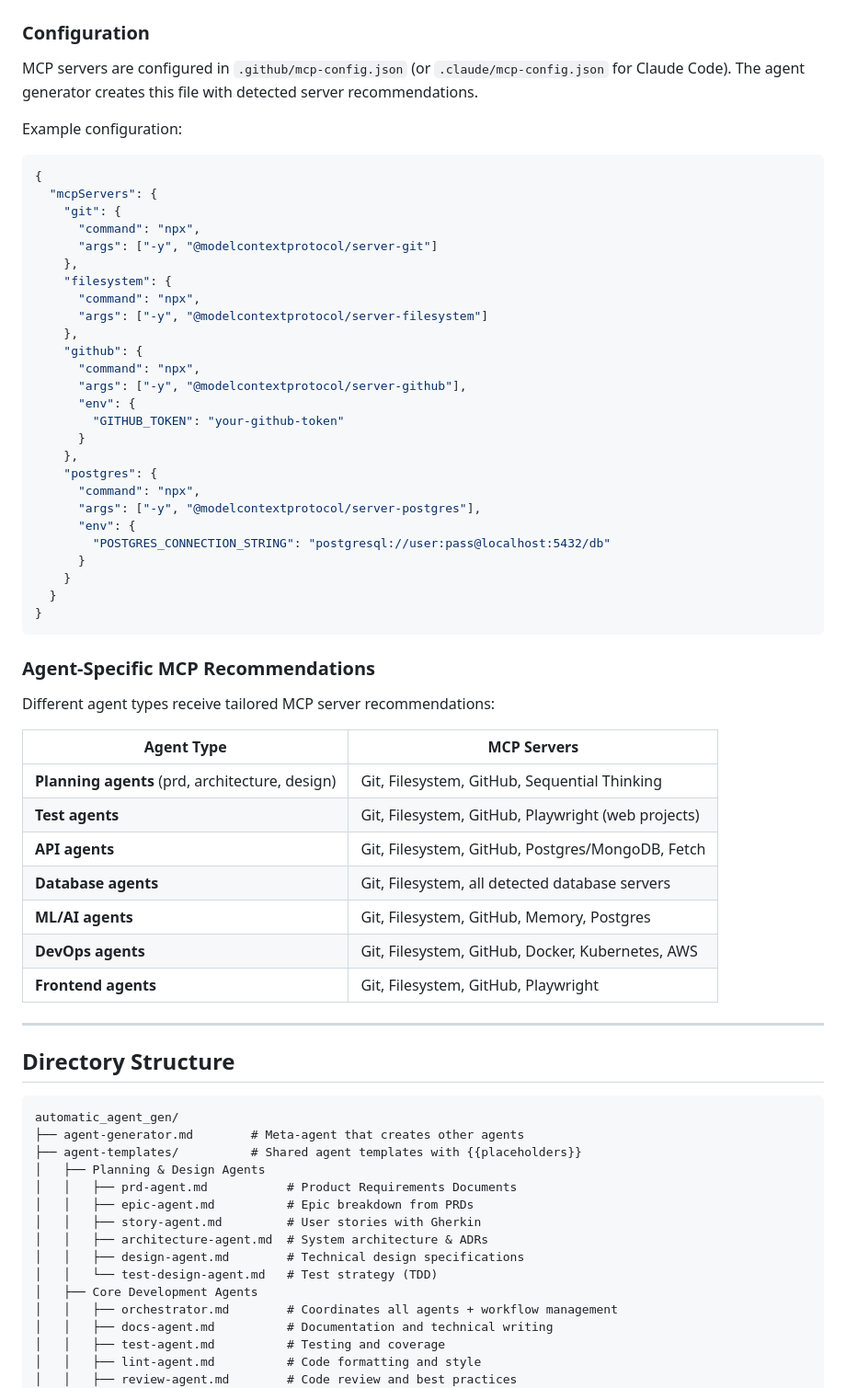
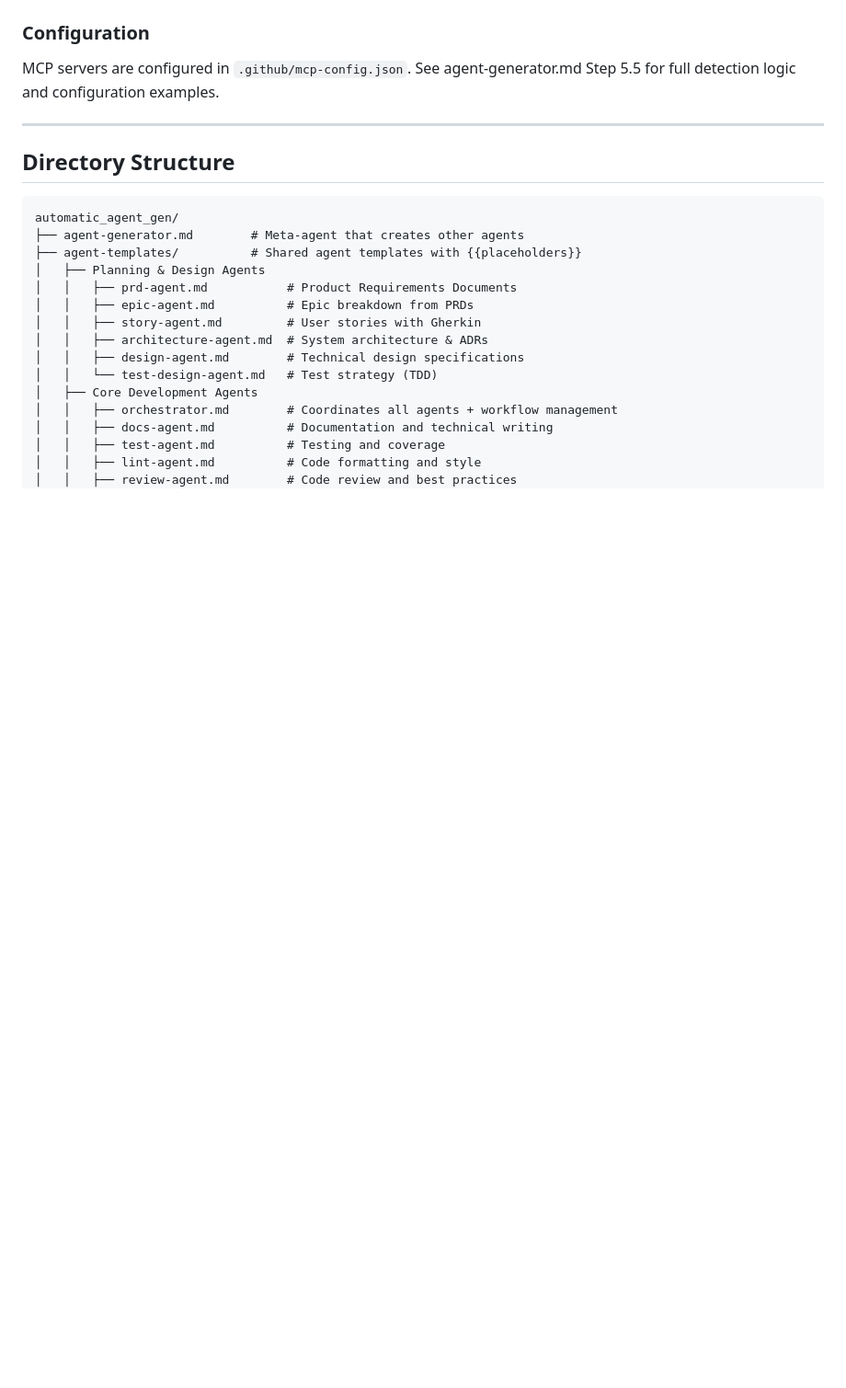
Before and after one commit to jonlwowski012/copilot-agent-factory, a Markdown page: README.md, the part around one of its changes. Shown at 92% size. Rendered like a GitHub page; blank space fills up the shorter version.

````diff
--- a/README.md
+++ b/README.md
@@ -399,52 +364,7 @@ Based on detection, agents may recommend:
 
 ### Configuration
 
-MCP servers are configured in `.github/mcp-config.json` (or `.claude/mcp-config.json` for Claude Code). The agent generator creates this file with detected server recommendations.
-
-Example configuration:
-
-```json
-{
-  "mcpServers": {
-    "git": {
-      "command": "npx",
-      "args": ["-y", "@modelcontextprotocol/server-git"]
-    },
-    "filesystem": {
-      "command": "npx",
-      "args": ["-y", "@modelcontextprotocol/server-filesystem"]
-    },
-    "github": {
-      "command": "npx",
-      "args": ["-y", "@modelcontextprotocol/server-github"],
-      "env": {
-        "GITHUB_TOKEN": "your-github-token"
-      }
-    },
-    "postgres": {
-      "command": "npx",
-      "args": ["-y", "@modelcontextprotocol/server-postgres"],
-      "env": {
-        "POSTGRES_CONNECTION_STRING": "postgresql://user:pass@localhost:5432/db"
-      }
-    }
-  }
-}
-```
-
-### Agent-Specific MCP Recommendations
-
-Different agent types receive tailored MCP server recommendations:
-
-| Agent Type | MCP Servers |
-|-----------|------------|
-| **Planning agents** (prd, architecture, design) | Git, Filesystem, GitHub, Sequential Thinking |
-| **Test agents** | Git, Filesystem, GitHub, Playwright (web projects) |
-| **API agents** | Git, Filesystem, GitHub, Postgres/MongoDB, Fetch |
-| **Database agents** | Git, Filesystem, all detected database servers |
-| **ML/AI agents** | Git, Filesystem, GitHub, Memory, Postgres |
-| **DevOps agents** | Git, Filesystem, GitHub, Docker, Kubernetes, AWS |
-| **Frontend agents** | Git, Filesystem, GitHub, Playwright |
+MCP servers are configured in `.github/mcp-config.json`. See agent-generator.md Step 5.5 for full detection logic and configuration examples.
 
 ---
 
````
Also changed, not shown: other parts of README.md (+11 -46 lines), AGENT.md (+1 -1 lines), agent-generator.md (+3 -3 lines).
